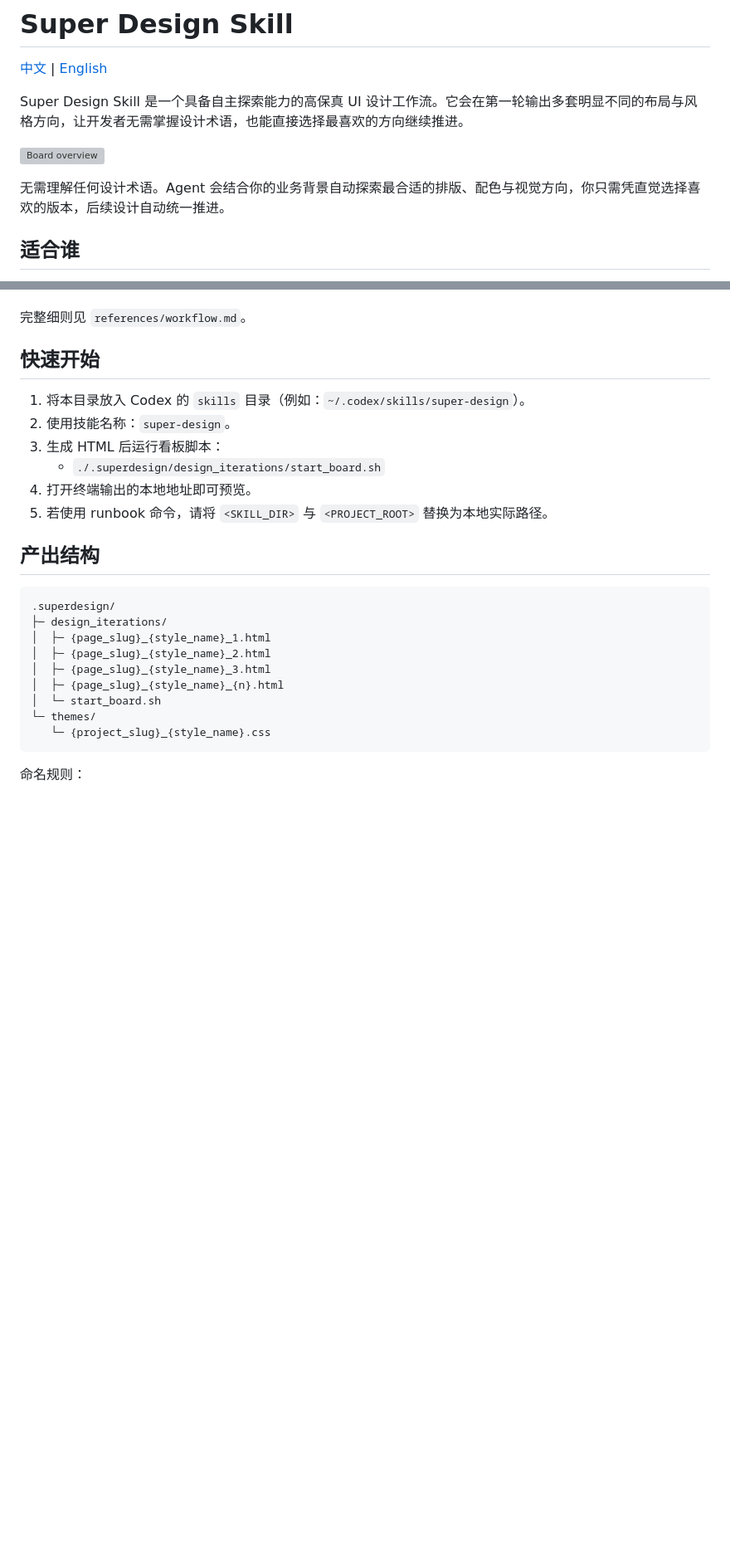
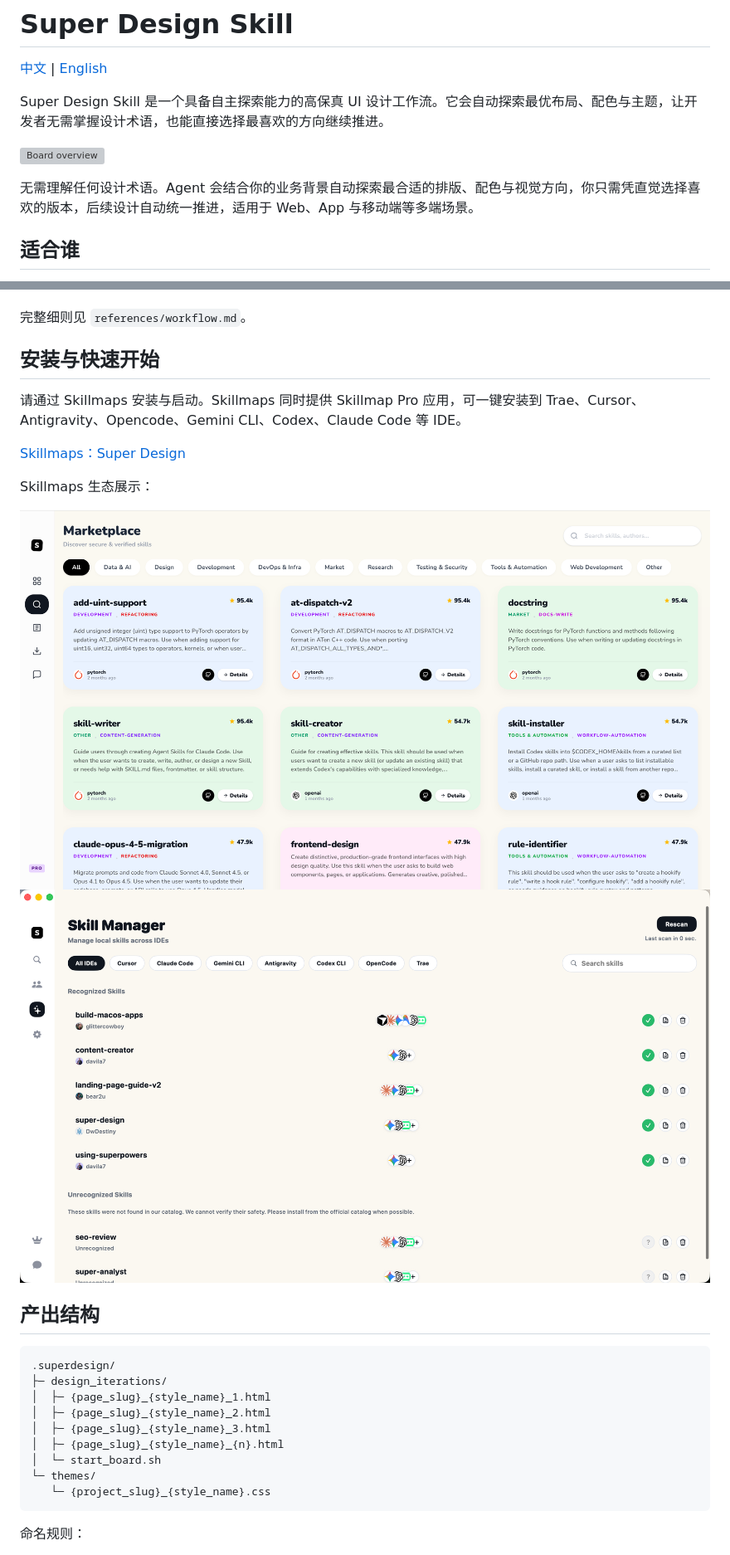
Before and after one commit to DwDestiny/super-design, a Markdown page: README.zh-CN.md, 2 parts joined by grey strips. Shown at 83% size. GitHub-like rendering; pictures changed too: assets/readme/marketplace.png (added), assets/readme/skill-manager.png (added); blank space fills up the shorter version; grey boxes are pictures that could not be loaded.

````diff
--- a/README.zh-CN.md
+++ b/README.zh-CN.md
@@ -2,11 +2,11 @@
 
 [中文](README.zh-CN.md) | [English](README.md)
 
-Super Design Skill 是一个具备自主探索能力的高保真 UI 设计工作流。它会在第一轮输出多套明显不同的布局与风格方向，让开发者无需掌握设计术语，也能直接选择最喜欢的方向继续推进。
+Super Design Skill 是一个具备自主探索能力的高保真 UI 设计工作流。它会自动探索最优布局、配色与主题，让开发者无需掌握设计术语，也能直接选择最喜欢的方向继续推进。
 
 ![Board overview](assets/readme/board-overview.png)
 
-无需理解任何设计术语。Agent 会结合你的业务背景自动探索最合适的排版、配色与视觉方向，你只需凭直觉选择喜欢的版本，后续设计自动统一推进。
+无需理解任何设计术语。Agent 会结合你的业务背景自动探索最合适的排版、配色与视觉方向，你只需凭直觉选择喜欢的版本，后续设计自动统一推进，适用于 Web、App 与移动端等多端场景。
 
 ## 适合谁
 - 需要快速获得专业级 UI 方向
@@ -38,13 +38,15 @@ Super Design Skill 是一个具备自主探索能力的高保真 UI 设计工作
 
 完整细则见 `references/workflow.md`。
 
-## 快速开始
-1) 将本目录放入 Codex 的 `skills` 目录（例如：`~/.codex/skills/super-design`）。
-2) 使用技能名称：`super-design`。
-3) 生成 HTML 后运行看板脚本：
-   - `./.superdesign/design_iterations/start_board.sh`
-4) 打开终端输出的本地地址即可预览。
-5) 若使用 runbook 命令，请将 `<SKILL_DIR>` 与 `<PROJECT_ROOT>` 替换为本地实际路径。
+## 安装与快速开始
+请通过 Skillmaps 安装与启动。Skillmaps 同时提供 Skillmap Pro 应用，可一键安装到 Trae、Cursor、Antigravity、Opencode、Gemini CLI、Codex、Claude Code 等 IDE。
+
+[Skillmaps：Super Design](https://skillmaps.net/detail?id=DwDestiny-super-design-main-1769667338)
+
+Skillmaps 生态展示：
+
+![Skillmaps 市场](assets/readme/marketplace.png)
+![Skillmap Pro 管理器](assets/readme/skill-manager.png)
 
 ## 产出结构
 ```
````
Also changed, not shown: other parts of README.zh-CN.md (+1 -1 lines), README.md (+10 -10 lines).
